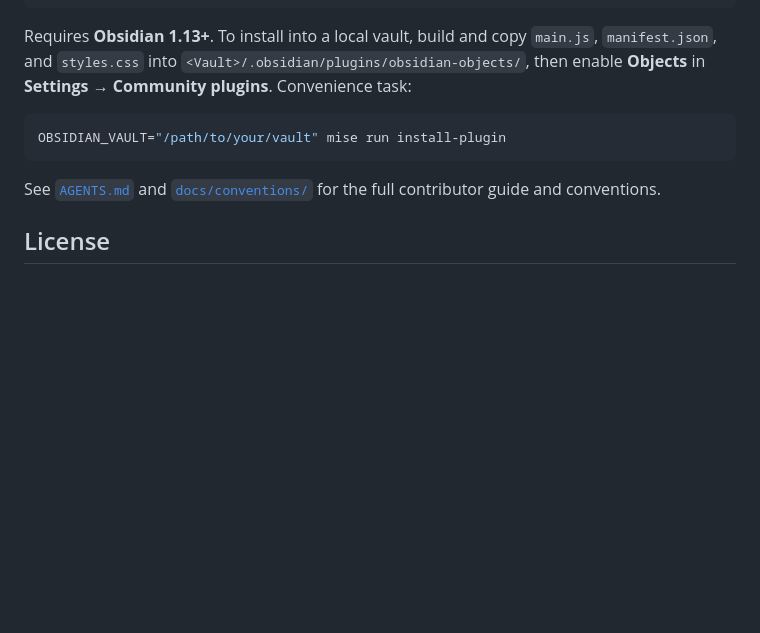
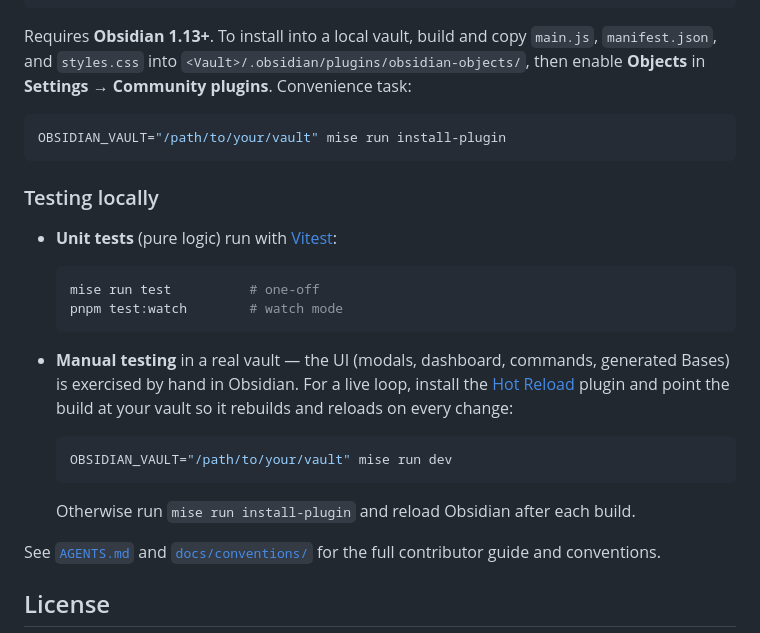
Before and after one commit to andrewmcodes/obsidian-objects, a Markdown page: README.md, the part around the change. Rendered like a GitHub page; blank space fills up the shorter version.

Commit message:
docs: add local testing note to README and convention-sync note to AGENTS

````diff
--- a/README.md
+++ b/README.md
@@ -110,6 +110,26 @@ Requires **Obsidian 1.13+**. To install into a local vault, build and copy
 OBSIDIAN_VAULT="/path/to/your/vault" mise run install-plugin
 ```
 
+### Testing locally
+
+- **Unit tests** (pure logic) run with [Vitest](https://vitest.dev/):
+
+  ```bash
+  mise run test          # one-off
+  pnpm test:watch        # watch mode
+  ```
+
+- **Manual testing** in a real vault — the UI (modals, dashboard, commands,
+  generated Bases) is exercised by hand in Obsidian. For a live loop, install
+  the [Hot Reload](https://github.com/pjeby/hot-reload) plugin and point the
+  build at your vault so it rebuilds and reloads on every change:
+
+  ```bash
+  OBSIDIAN_VAULT="/path/to/your/vault" mise run dev
+  ```
+
+  Otherwise run `mise run install-plugin` and reload Obsidian after each build.
+
 See [`AGENTS.md`](AGENTS.md) and [`docs/conventions/`](docs/conventions/) for
 the full contributor guide and conventions.
 
````
Also changed, not shown: AGENTS.md (+4 -0 lines).
